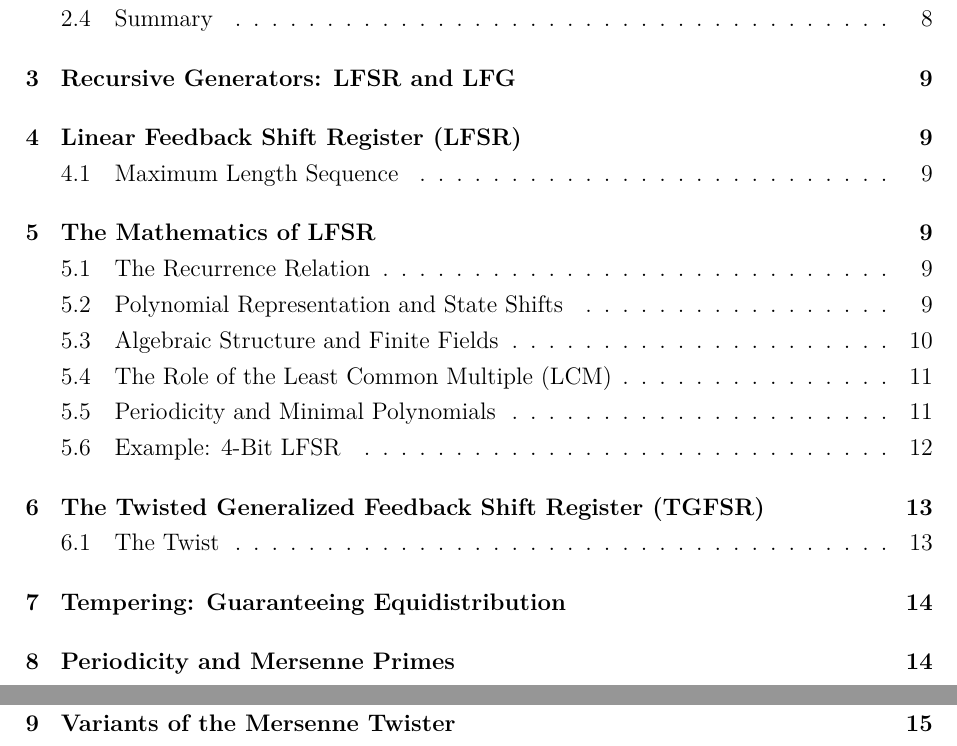
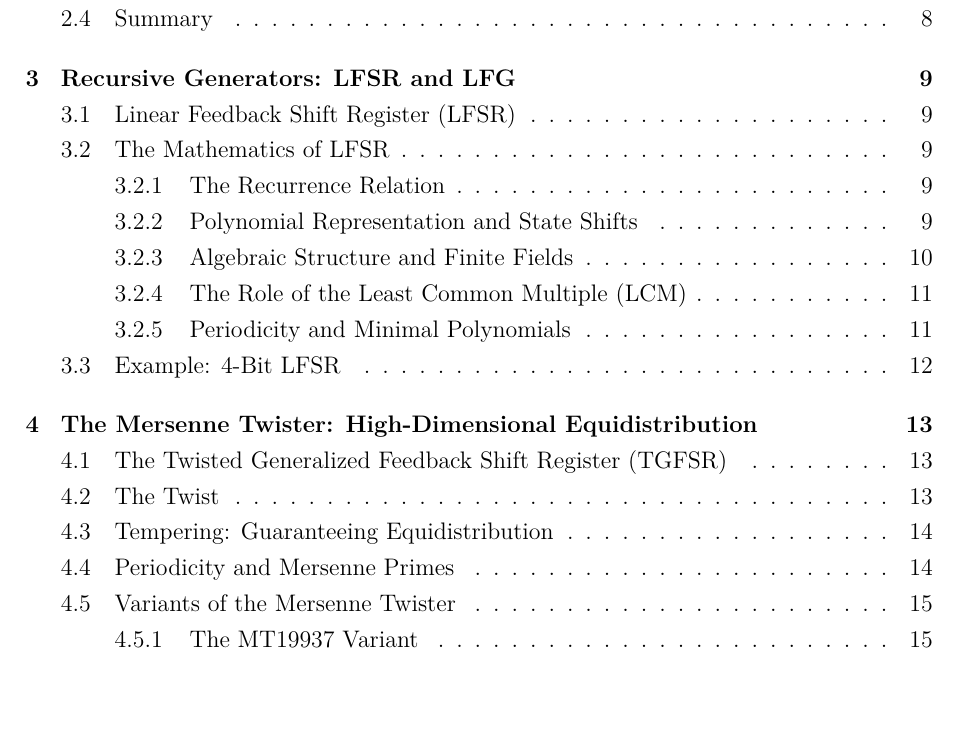
Before and after one commit to azatalg/zps, a LaTeX document (tex/main.tex, which reads tex/chapters/chapter3.tex, tex/chapters/chapter4.tex): two parts of pages 2 and 3 of 21 before the commit and part of page 2 of 21 after it, the two joined at a grey line, cut so that both start at the same text, the shorter picture padded with empty space. The pictures show the PDF file tex/main.pdf that the author committed with the source.

Commit message:
poprawki konfiguracji i aktualizacja rozdziałów 3 i 4

```diff
--- a/tex/chapters/chapter3.tex
+++ b/tex/chapters/chapter3.tex
@@ -1,6 +1,6 @@
-\chapter{Recursive Generators: LFSR and LFG}
+\section{Recursive Generators: LFSR and LFG}
 
-\section{Linear Feedback Shift Register (LFSR)}
+\subsection{Linear Feedback Shift Register (LFSR)}
 
 It is incredibly fast, operates fundamentally on binary numbers (0s and 1s), and is widely used in digital electronics and simple cryptography. LSFR consists of:
 
@@ -13,21 +13,19 @@ It is incredibly fast, operates fundamentally on binary numbers (0s and 1s), and
 
 \end{enumerate}
 
-\subsection{Maximum Length Sequence}
-
 An n-bit LFSR has $2^n$ possible states. However, because a state of all zeros will infinitely produce zeros, the maximum possible period for an LFSR sequence is $2^n-1$.
 
 
-\section{The Mathematics of LFSR}
+\subsection{The Mathematics of LFSR}
 
-\subsection{The Recurrence Relation}
+\subsubsection{The Recurrence Relation}
 The new bit $b_n$ in a Linear Feedback Shift Register (LFSR) is calculated recursively based on the previous bits. Given a register of length $k$ with feedback taps defined by coefficients $c_i$ (where $c_i = 1$ if there is a active tap, and $0$ if there is not), the sequence generation is governed by the following formula:
 \[
 b_{n} = (c_1 b_{n-1} + c_2 b_{n-2} + \dots + c_k b_{n-k}) \pmod 2
 \]
 \textit{(Note: In binary mathematics, addition modulo 2 is equivalent to the logical XOR operation).}
 
-\subsection{Polynomial Representation and State Shifts}
+\subsubsection{Polynomial Representation and State Shifts}
 This feedback relationship can be elegantly modeled using polynomials over the binary field. Let us define the characteristic polynomial $p$ and its truncated variant $\tilde{p}$ as:
 \[
 p = x^{n+1} + b_n x^n + \dots + b_1 x + b_0
@@ -52,7 +50,7 @@ Expanding this modular reduction yields the polynomial configuration for the sub
 (a_{n-1} - b_n)x^{n} + (a_{n-2} - b_{n-1})x^{n-1} + \dots + (a_0 - b_1)x - b_0
 \]
 
-\subsection{Algebraic Structure and Finite Fields}
+\subsubsection{Algebraic Structure and Finite Fields}
 To analyze the periodicity and structural properties of the generated sequences, we look at the underlying algebraic frameworks. By the Chinese Remainder Theorem for integers, we know that if $m$ and $n$ are coprime, there exists an isomorphic mapping:
 \[
 \mathbb{Z}_{mn} \rightarrow \mathbb{Z}_m \times \mathbb{Z}_n
@@ -72,7 +70,7 @@ y^k \cdot y^{2^n-1} = 1
 y^{2^n-1} - 1 = 0 \implies \forall (y \in F \setminus \{0\}), \; y^{2^n} - y = 0
 \]
 
-\subsection{The Role of the Least Common Multiple (LCM)}
+\subsubsection{The Role of the Least Common Multiple (LCM)}
 When analyzing elements in a direct product of structures, such as $y \in \mathbb{Z}_{t_1} \times \mathbb{Z}_{t_2}$, the periodicity of the combined system is determined by the \textit{Least Common Multiple} ($\text{lcm}$).
 
 Mathematically, if an element $y_1$ has a period of $t_1$ (meaning $y_1^{t_1} = 1$) and an element $y_2$ has a period of $t_2$ (meaning $y_2^{t_2} = 1$), then the joint element $y = (y_1, y_2)$ will only return to the identity state when both coordinates simultaneously complete full cycles. This global period is the smallest positive integer $L$ that is a multiple of both $t_1$ and $t_2$:
@@ -81,7 +79,7 @@ y^{\text{lcm}(t_1, t_2)} = (1, 1)
 \]
 If $t_1$ and $t_2$ share common factors, $\text{lcm}(t_1, t_2)$ is strictly less than their product $t_1 \cdot t_2$, shrinking the total period of the system. Maximum sequence length is only achieved when components operate at coprime periods, pushing the $\text{lcm}$ to its absolute maximum upper bound: $t_1 \cdot t_2$.
 
-\subsection{Periodicity and Minimal Polynomials}
+\subsubsection{Periodicity and Minimal Polynomials}
 To determine if an LFSR sequence can achieve maximum length, we investigate if there exists a smaller exponent $l < 2^n - 1$ such that $y^l = 1$ for all elements. If $\forall (y \in F), y^{l+1} - y = 0$, it implies that $l + 1 \geq 2^{n-1}$.
 
 Because the multiplicative group of the finite field $F$ is cyclic, there exists a primitive generator element $y \in F$ whose successive powers $y^k$ for $k = 0, \dots, 2^n - 2$ are completely distinct and map out all non-zero elements. Let $h$ be the minimal polynomial of $y$. By definition, $h(y) = 0$, $h$ is monic, and its degree is minimal among all polynomials $g$ satisfying $g(y) = 0$.
--- a/tex/chapters/chapter4.tex
+++ b/tex/chapters/chapter4.tex
@@ -1,11 +1,11 @@
 
-\chapter{The Mersenne Twister: High-Dimensional Equidistribution}
+\section{The Mersenne Twister: High-Dimensional Equidistribution}
 
 Developed in 1997 by Makoto Matsumoto and Takuji Nishimura, the Mersenne Twister (MT) is a widely used pseudorandom number generator in modern computing, serving as the default or standard option in software environments including Python's \texttt{random} module, R, MATLAB, and the C++ standard library.
 
 By choosing parameters such that the effective state size $nw-r$ corresponds to a Mersenne exponent, the MT algorithm achieves a staggering periodicity and an extraordinarily high degree of multidimensional equidistribution.
 
-\section{The Twisted Generalized Feedback Shift Register (TGFSR)}
+\subsection{The Twisted Generalized Feedback Shift Register (TGFSR)}
 
 The Mersenne Twister, is based on  Generalized Feedback Shift Register (GFSR). While a standard LFSR operates on single bits over $\mathbb{F}_2$, a GFSR operates on $w$-bit words, effectively running $w$ identical LFSRs in parallel.
 
@@ -36,7 +36,7 @@ Let us rigorously dissect the components of this linear transformation over $\ma
 Because $A$ is in rational normal form, multiplying a vector $\mathbf{y} = (y_{w-1}, \dots, y_0)$ by $A$ can be executed via a single bit-shift and a conditional XOR. If the lowest bit $y_0 = 0$, the result is $\mathbf{y} \gg 1$. If $y_0 = 1$, the result is $(\mathbf{y} \gg 1) \oplus \mathbf{a}$, where $\mathbf{a} = (a_{w-1}, \dots, a_0)$.
 \end{remark}
 
-\section{Tempering: Guaranteeing Equidistribution}
+\subsection{Tempering: Guaranteeing Equidistribution}
 
 To avoid high degrees of linear correlation, failing rigorous tests for $k$-distribution, we add \textbf{tempering} to the process, which is an invertible linear transformation over $\mathbb{F}_2$. The tempering function $T: \mathbb{F}_2^w \to \mathbb{F}_2^w$ is designed to multiply the state vector by an invertible matrix $T$, which systematically scrambles the bits to achieve an optimal multidimensional distribution.
 
@@ -54,7 +54,7 @@ where $\mathbin{\&}$ denotes the bitwise AND operation.
 Because each step of the tempering process is an invertible linear transformation over $\mathbb{F}_2$, the composition of these transformations is likewise invertible. Hence, the entire tempering process defines a bijection on $\mathbb{F}_2^w$.
 \end{theorem}
 
-\section{Periodicity and Mersenne Primes}
+\subsection{Periodicity and Mersenne Primes}
 
 The defining characteristic of the Mersenne Twister is its periodicity. The total number of bits in the internal state is $n \times w$. However, because $r$ bits are masked out during the concatenation step $\left( \mathbf{x}_k^u \mid \mathbf{x}_{k+1}^l \right)$, the actual operational state space consists of $nw - r$ bits.
 
@@ -66,9 +66,9 @@ A \textbf{Mersenne prime} is a prime number that can be written in the form $M_p
 
 By carefully choosing the parameters $n$, $w$, and $r$ such that $p = nw - r$ corresponds to the exponent of a Mersenne prime, Matsumoto and Nishimura simplified the mathematical analysis required to construct a primitive characteristic polynomial for the generator.
 
-\section{Variants of the Mersenne Twister}
+\subsection{Variants of the Mersenne Twister}
 
-\subsection{The MT19937 Variant}
+\subsubsection{The MT19937 Variant}
 The most popular configuration of the Mersenne Twister. The parameters are chosen as follows:
 \begin{itemize}
     \item Word size $w = 32$ bits.
@@ -82,7 +82,7 @@ This configuration results in a total operational state size of $624 \times 32 -
 \]
 The fact that $19937$ is a Mersenne exponent plays an important role in the underlying construction and analysis.
 
-\subsection{Other variants of the MT}
+\subsubsection{Other variants of the MT}
 \begin{enumerate}
     \item \textbf{CryptMT:} CryptMT is a stream cipher and cryptographically secure pseudorandom number generator (CSPRNG)  It was developed by Makoto Matsumoto and Takuji Nishimura alongside Mariko Hagita and Mutsuo Saito. Unlike the classical Mersenne Twister or its other structural derivatives, CryptMT is patented.
 
```
Also changed, not shown: tex/preamble.tex (+0 -4 lines), tex/main.pdf.
